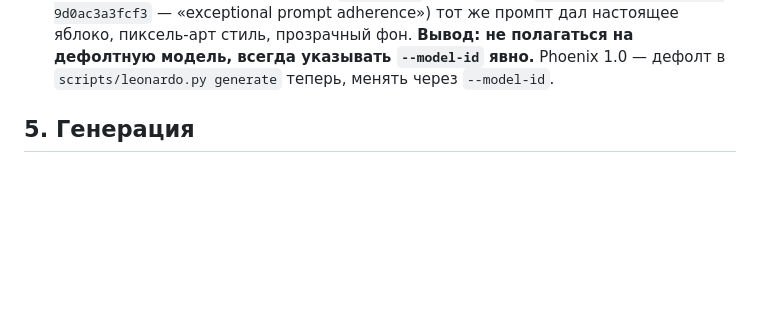
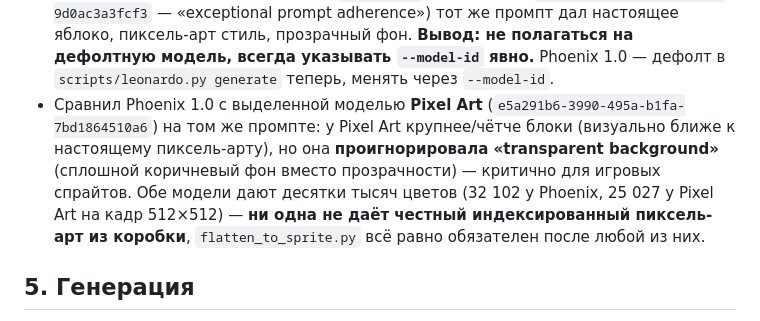
Before and after one commit to 48s97j7ht5-ux/game-live-v3, a Markdown page: docs/leonardo-api.md, the part around the change. Drawn GitHub-style; blank space fills up the shorter version.

Commit message:
Compare Leonardo's Pixel Art model against Phoenix 1.0
Same apple prompt, Pixel Art model (e5a291b6-3990-495a-b1fa-7bd1864510a6):
chunkier/cleaner-looking blocks than Phoenix, but ignored the
"transparent background" instruction entirely (solid brown backdrop) --
a dealbreaker for game sprites. Both still landed at tens of thousands
of unique colors (32102 vs 25027 on a 512x512 frame), confirming
neither Leonardo model outputs genuine indexed pixel art regardless of
name -- flatten_to_sprite.py stays mandatory either way.

Co-Authored-By: Claude Sonnet 5 <noreply@anthropic.com>
Claude-Session: https://claude.ai/code/session_015quEqme5FvY2dXEhCMgjXV

```diff
--- a/docs/leonardo-api.md
+++ b/docs/leonardo-api.md
@@ -55,6 +55,15 @@ python3 scripts/leonardo.py models
   прозрачный фон. **Вывод: не полагаться на дефолтную модель, всегда
   указывать `--model-id` явно.** Phoenix 1.0 — дефолт в
   `scripts/leonardo.py generate` теперь, менять через `--model-id`.
+- Сравнил Phoenix 1.0 с выделенной моделью **Pixel Art**
+  (`e5a291b6-3990-495a-b1fa-7bd1864510a6`) на том же промпте: у Pixel Art
+  крупнее/чётче блоки (визуально ближе к настоящему пиксель-арту), но
+  она **проигнорировала «transparent background»** (сплошной
+  коричневый фон вместо прозрачности) — критично для игровых спрайтов.
+  Обе модели дают десятки тысяч цветов (32 102 у Phoenix, 25 027 у
+  Pixel Art на кадр 512×512) — **ни одна не даёт честный
+  индексированный пиксель-арт из коробки**, `flatten_to_sprite.py`
+  всё равно обязателен после любой из них.
 
 ## 5. Генерация
 
```
